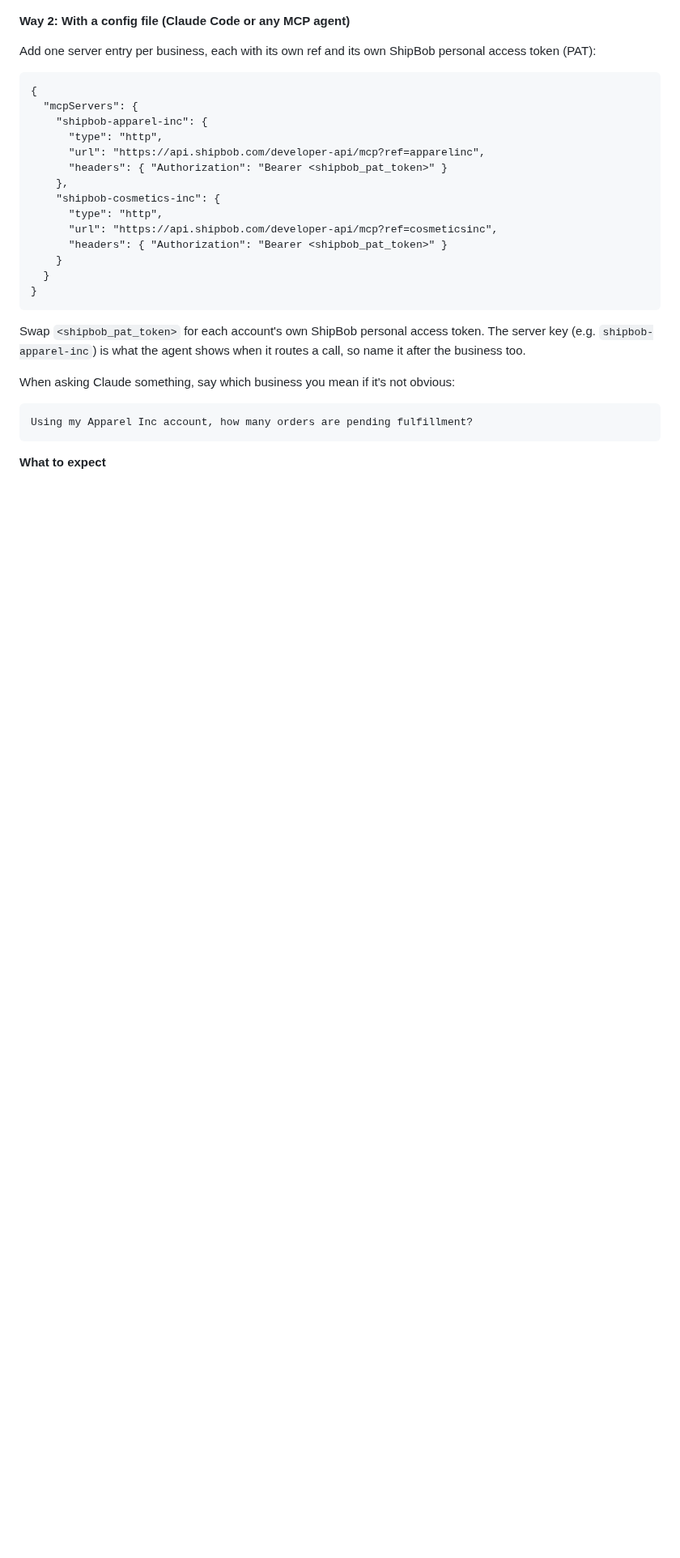
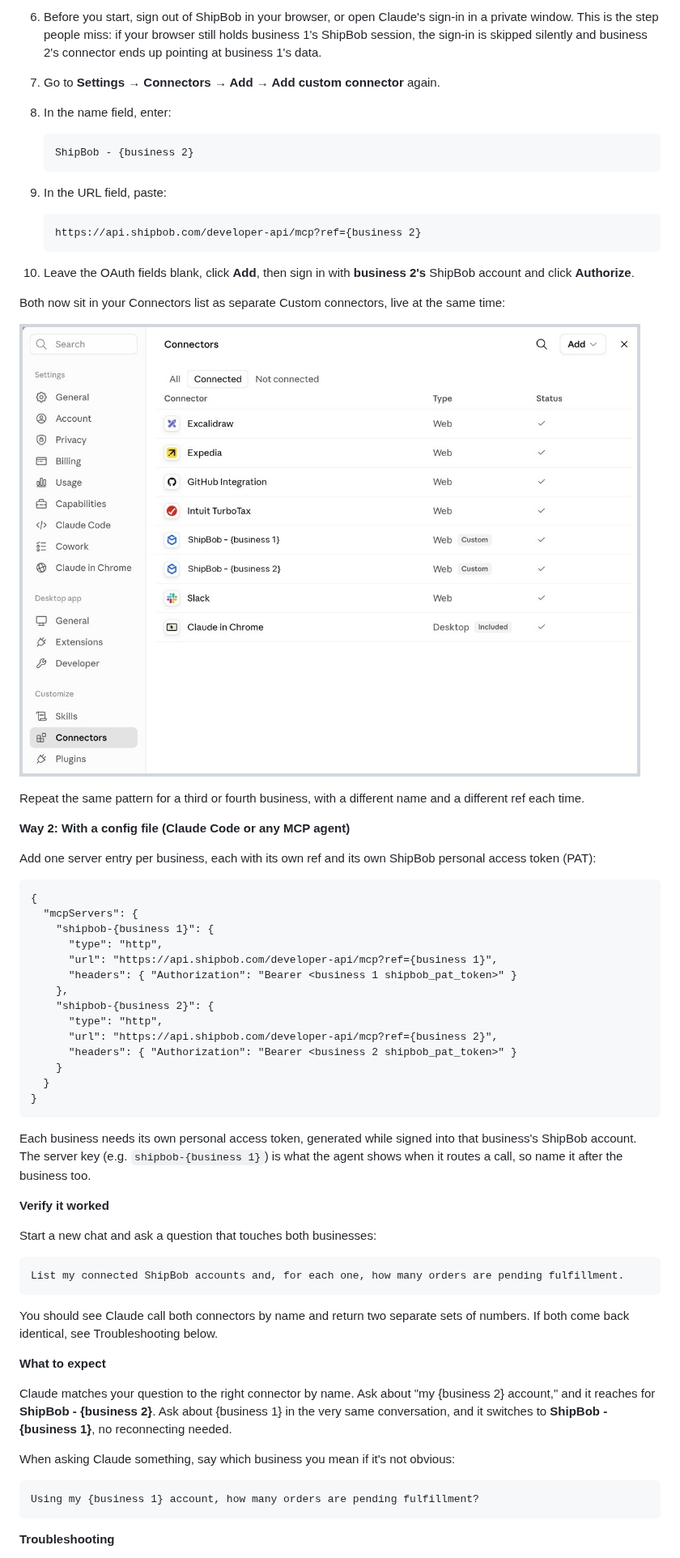
Before and after one commit to ShipBob/mcp-ai-tutorials, a Markdown page: 00_getting_started/02_connecting_multiple_businesses.md, the part around one of its changes. Shown at 81% size. Drawn GitHub-style; pictures changed too: shared/screenshots/shipbob-mcp-two-connectors.png (added); blank space fills up the shorter version.

````diff
--- a/00_getting_started/02_connecting_multiple_businesses.md
+++ b/00_getting_started/02_connecting_multiple_businesses.md
@@ -30,3 +56,24 @@ ShipBob's MCP endpoint is the same for every business: `https://api.shipbob.com/
+6. Before you start, sign out of ShipBob in your browser, or open Claude's sign-in in a private window. This is the step people miss: if your browser still holds business 1's ShipBob session, the sign-in is skipped silently and business 2's connector ends up pointing at business 1's data.
+7. Go to **Settings → Connectors → Add → Add custom connector** again.
+8. In the name field, enter:
+
+   ```
+   ShipBob - {business 2}
+   ```
+
+9. In the URL field, paste:
+
+   ```
+   https://api.shipbob.com/developer-api/mcp?ref={business 2}
+   ```
+
+10. Leave the OAuth fields blank, click **Add**, then sign in with **business 2's** ShipBob account and click **Authorize**.
+
+Both now sit in your Connectors list as separate Custom connectors, live at the same time:
+
+![Two ShipBob accounts connected as separate Custom connectors, named ShipBob - {business 1} and ShipBob - {business 2}](../shared/screenshots/shipbob-mcp-two-connectors.png)
+
+Repeat the same pattern for a third or fourth business, with a different name and a different ref each time.
 
 **Way 2: With a config file (Claude Code or any MCP agent)**
 
@@ -35,27 +82,41 @@ Add one server entry per business, each with its own ref and its own ShipBob per
 ```
 {
   "mcpServers": {
-    "shipbob-apparel-inc": {
+    "shipbob-{business 1}": {
       "type": "http",
-      "url": "https://api.shipbob.com/developer-api/mcp?ref=apparelinc",
-      "headers": { "Authorization": "Bearer <shipbob_pat_token>" }
+      "url": "https://api.shipbob.com/developer-api/mcp?ref={business 1}",
+      "headers": { "Authorization": "Bearer <business 1 shipbob_pat_token>" }
     },
-    "shipbob-cosmetics-inc": {
+    "shipbob-{business 2}": {
       "type": "http",
-      "url": "https://api.shipbob.com/developer-api/mcp?ref=cosmeticsinc",
-      "headers": { "Authorization": "Bearer <shipbob_pat_token>" }
+      "url": "https://api.shipbob.com/developer-api/mcp?ref={business 2}",
+      "headers": { "Authorization": "Bearer <business 2 shipbob_pat_token>" }
     }
   }
 }
 ```
 
-Swap `<shipbob_pat_token>` for each account's own ShipBob personal access token. The server key (e.g. `shipbob-apparel-inc`) is what the agent shows when it routes a call, so name it after the business too.
+Each business needs its own personal access token, generated while signed into that business's ShipBob account. The server key (e.g. `shipbob-{business 1}`) is what the agent shows when it routes a call, so name it after the business too.
+
+**Verify it worked**
+
+Start a new chat and ask a question that touches both businesses:
+
+```
+List my connected ShipBob accounts and, for each one, how many orders are pending fulfillment.
+```
+
+You should see Claude call both connectors by name and return two separate sets of numbers. If both come back identical, see Troubleshooting below.
+
+**What to expect**
+
+Claude matches your question to the right connector by name. Ask about "my {business 2} account," and it reaches for **ShipBob - {business 2}**. Ask about {business 1} in the very same conversation, and it switches to **ShipBob - {business 1}**, no reconnecting needed.
 
 When asking Claude something, say which business you mean if it's not obvious:
 
 ```
-Using my Apparel Inc account, how many orders are pending fulfillment?
+Using my {business 1} account, how many orders are pending fulfillment?
 ```
 
-**What to expect**
+**Troubleshooting**
 
````
Also changed, not shown: other parts of 00_getting_started/02_connecting_multiple_businesses.md (+40 -11 lines), shared/screenshots/shipbob-mcp-custom-connector-dialog.png (added).
